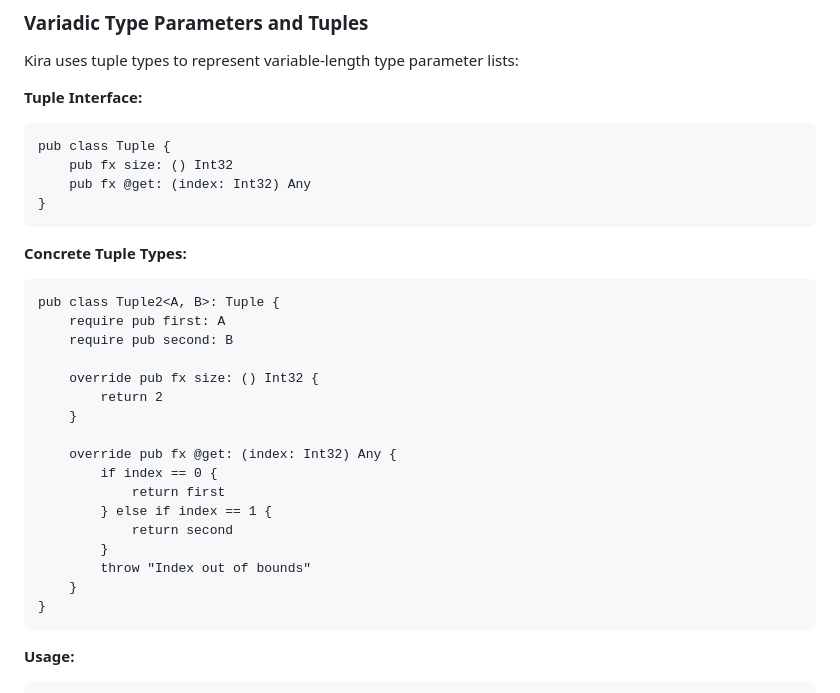
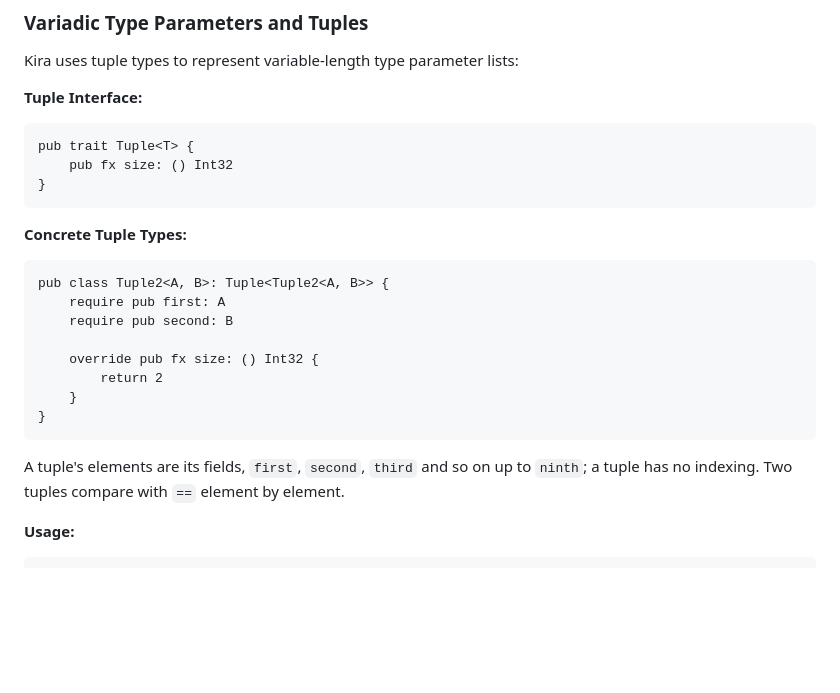
Before and after one commit to exoad/kira, a Markdown page: specifications/LanguageSpecifications.md, the part around the change. GitHub-like rendering; blank space fills up the shorter version.

Commit message:
spec, Tuples: trait Tuple<T>, TupleN's fields first..ninth with element-wise ==, and no @get
Decisions: DECISIONS-user.md point 2; Q2.

````diff
--- a/specifications/LanguageSpecifications.md
+++ b/specifications/LanguageSpecifications.md
@@ -3115,33 +3115,25 @@ Kira uses tuple types to represent variable-length type parameter lists:
 **Tuple Interface:**
 
 ```kira
-pub class Tuple {
+pub trait Tuple<T> {
     pub fx size: () Int32
-    pub fx @get: (index: Int32) Any
 }
 ```
 
 **Concrete Tuple Types:**
 
 ```kira
-pub class Tuple2<A, B>: Tuple {
+pub class Tuple2<A, B>: Tuple<Tuple2<A, B>> {
     require pub first: A
     require pub second: B
 
     override pub fx size: () Int32 {
         return 2
     }
-
-    override pub fx @get: (index: Int32) Any {
-        if index == 0 {
-            return first
-        } else if index == 1 {
-            return second
-        }
-        throw "Index out of bounds"
-    }
-}
-```
+}
+```
+
+A tuple's elements are its fields, `first`, `second`, `third` and so on up to `ninth`; a tuple has no indexing. Two tuples compare with `==` element by element.
 
 **Usage:**
 
````
